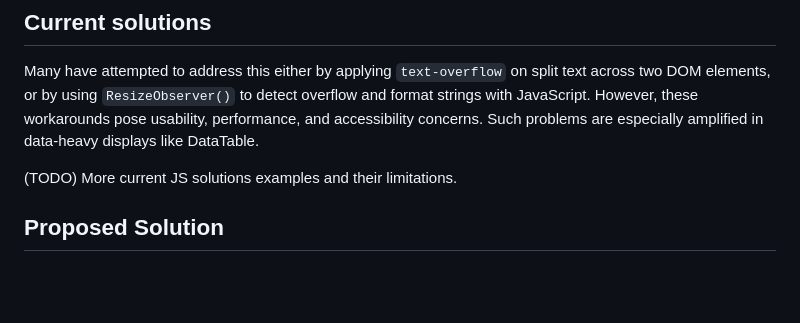
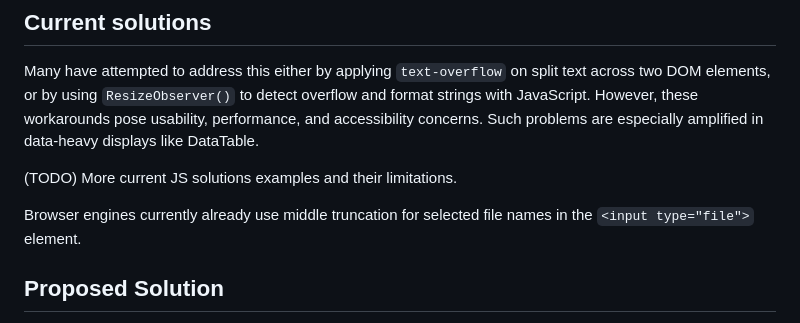
Before and after one commit to sharonhsl/CSS-overflow-4-middle-truncation, a Markdown page: README.md, the part around the change. Rendered like a GitHub page; blank space fills up the shorter version.

Commit message:
Noted that browser engines already have middle truncation for file names

```diff
--- a/README.md
+++ b/README.md
@@ -35,6 +35,8 @@ This document illustrates an update to the existing `text-overflow` spec to acco
 Many have attempted to address this either by applying `text-overflow` on split text across two DOM elements, or by using `ResizeObserver()` to detect overflow and format strings with JavaScript. However, these workarounds pose usability, performance, and accessibility concerns. Such problems are especially amplified in data-heavy displays like DataTable.
 
 (TODO) More current JS solutions examples and their limitations.
+
+Browser engines currently already use middle truncation for selected file names in the `<input type="file">` element.
 
 ## Proposed Solution
 
```
